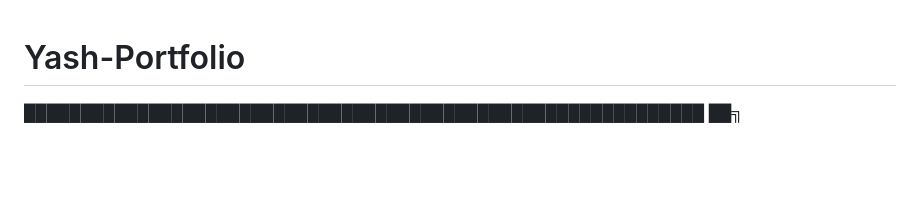
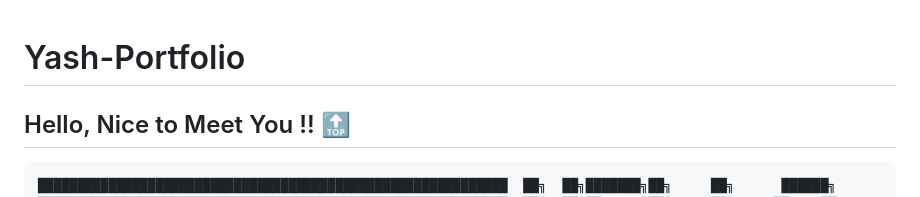
Before and after one commit to YashRajSahu44/Yash-Portfolio, a Markdown page: README.md, the part around one of its changes. GitHub-like rendering; blank space fills up the shorter version.

````diff
--- a/README.md
+++ b/README.md
@@ -1,5 +1,8 @@
 # Yash-Portfolio
 
+## Hello, Nice to Meet You !! [🔝](#--gifs-for-readme--)
+
+```
 ████████████████████████████████████████████████████████████  ██╗  ██╗███████╗██╗     ██╗      ██████╗
 ████████████████████████████████████████████████████████████  ██║  ██║██╔════╝██║     ██║     ██╔═══██╗
 ███████████████████████████████████`.        ╙██████████████  ███████║█████╗  ██║     ██║     ██║   ██║
````
Also changed, not shown: other parts of README.md (+2 -0 lines).
